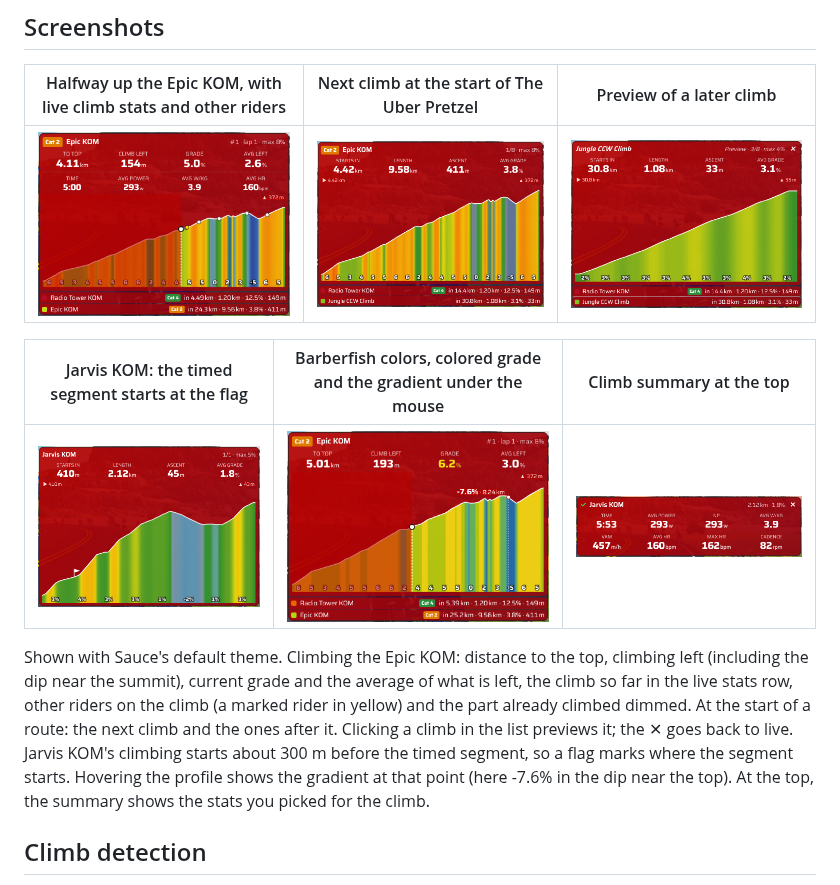
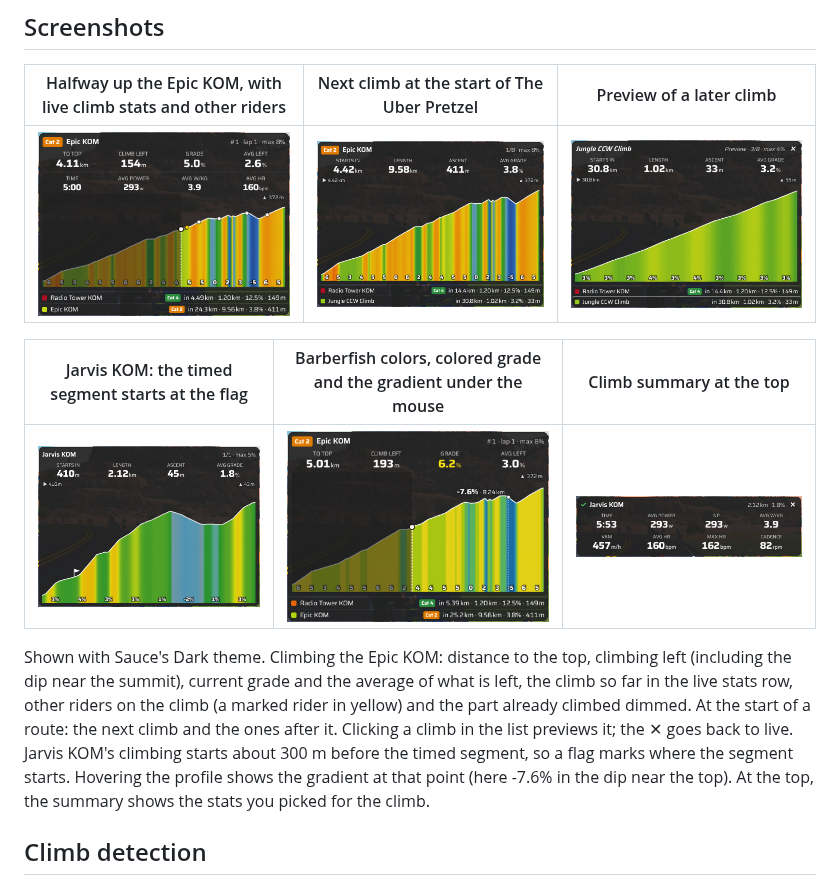
Before and after one commit to Aryeh95/s4z-hill-radar, a Markdown page: README.md, the part around the change. Rendered like a GitHub page; pictures changed too: docs/screenshots/barberfish-hover.png, docs/screenshots/climb-preview.png, docs/screenshots/climb-summary.png.

Commit message:
README: screenshots in Sauce's Dark theme

```diff
--- a/README.md
+++ b/README.md
@@ -25,7 +25,7 @@ A [Sauce for Zwift](https://www.sauce.llc/products/sauce4zwift/) mod that finds
 | --- | --- | --- |
 | ![Jarvis KOM with the segment start flag](docs/screenshots/segment-flags.png) | ![Epic KOM in the Barberfish colors with the hover readout](docs/screenshots/barberfish-hover.png) | ![Climb summary for Jarvis KOM](docs/screenshots/climb-summary.png) |
 
-Shown with Sauce's default theme. Climbing the Epic KOM: distance to the top, climbing left (including the dip near the summit), current grade and the average of what is left, the climb so far in the live stats row, other riders on the climb (a marked rider in yellow) and the part already climbed dimmed. At the start of a route: the next climb and the ones after it. Clicking a climb in the list previews it; the ✕ goes back to live. Jarvis KOM's climbing starts about 300 m before the timed segment, so a flag marks where the segment starts. Hovering the profile shows the gradient at that point (here -7.6% in the dip near the top). At the top, the summary shows the stats you picked for the climb.
+Shown with Sauce's Dark theme. Climbing the Epic KOM: distance to the top, climbing left (including the dip near the summit), current grade and the average of what is left, the climb so far in the live stats row, other riders on the climb (a marked rider in yellow) and the part already climbed dimmed. At the start of a route: the next climb and the ones after it. Clicking a climb in the list previews it; the ✕ goes back to live. Jarvis KOM's climbing starts about 300 m before the timed segment, so a flag marks where the segment starts. Hovering the profile shows the gradient at that point (here -7.6% in the dip near the top). At the top, the summary shows the stats you picked for the climb.
 
 ## Climb detection
 
```
